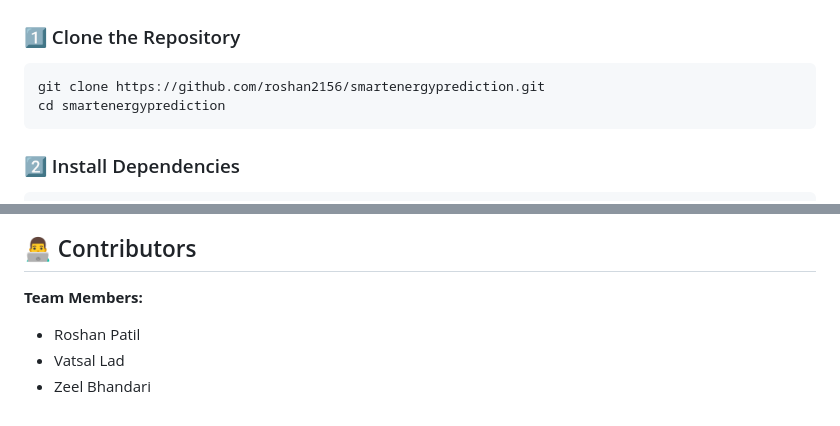
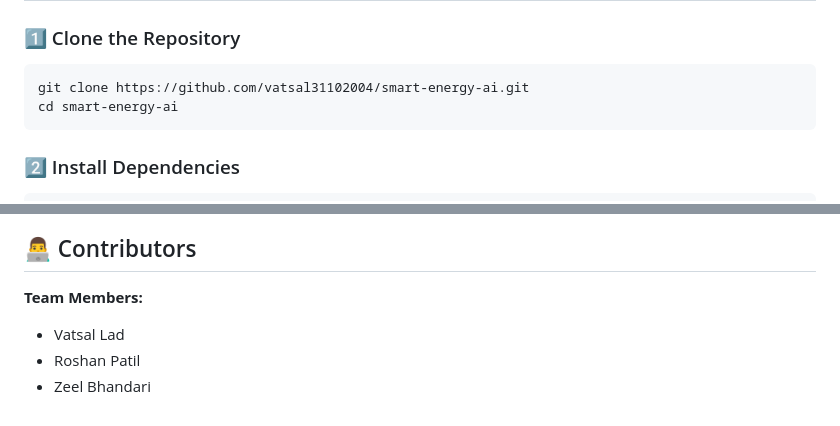
Before and after one commit to vatsal31102004/smart-energy-ai, a Markdown page: README.md, 2 parts joined by grey strips. GitHub-like rendering.

````diff
--- a/README.md
+++ b/README.md
@@ -105,8 +105,8 @@ SMART ENERGY MONITOR/
 
 ### 1️⃣ Clone the Repository
 ```bash
-git clone https://github.com/roshan2156/smartenergyprediction.git
-cd smartenergyprediction
+git clone https://github.com/vatsal31102004/smart-energy-ai.git
+cd smart-energy-ai
 ```
 
 ### 2️⃣ Install Dependencies
@@ -214,6 +214,6 @@ Go to Render Dashboard -> Environment Tab -> Add Variable:
 
 ## 👨‍💻 Contributors
 **Team Members:**
+- Vatsal Lad
 - Roshan Patil
-- Vatsal Lad
 - Zeel Bhandari
````
